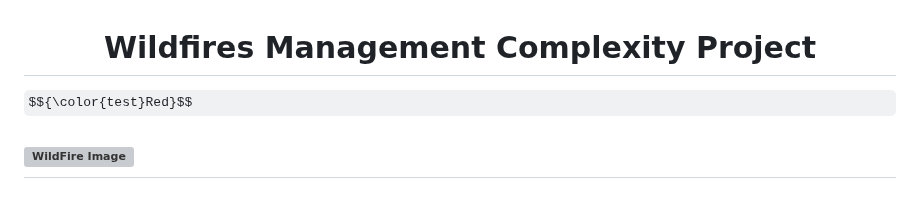
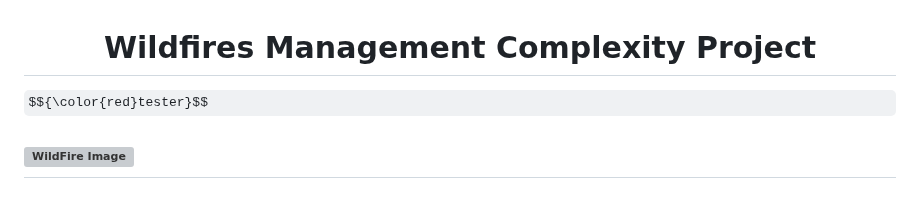
Before and after one commit to KeananG/ClassiFire, a Markdown page: README.md, the part around the change. GitHub-like rendering; some formulas as TeX source; grey boxes are pictures that could not be loaded.

```diff
--- a/README.md
+++ b/README.md
@@ -1,7 +1,7 @@
 <!--# Wildfires Management Complexity Project-->
 <h1 align="center">Wildfires Management Complexity Project</h1>
 
-$${\color{test}Red}$$
+$${\color{red}tester}$$
 
 ![WildFire Image](https://github.com/KeananG/WildFires_capstone/blob/main/mike-newbry-_AwSiaesk40-unsplash.jpg)
 ---
```
